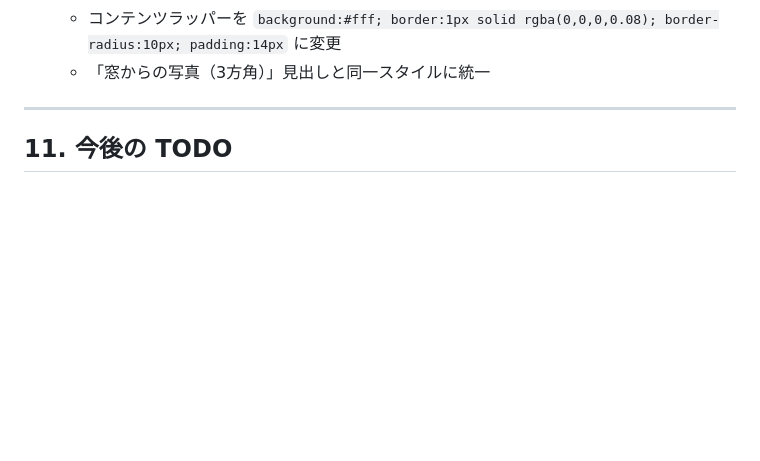
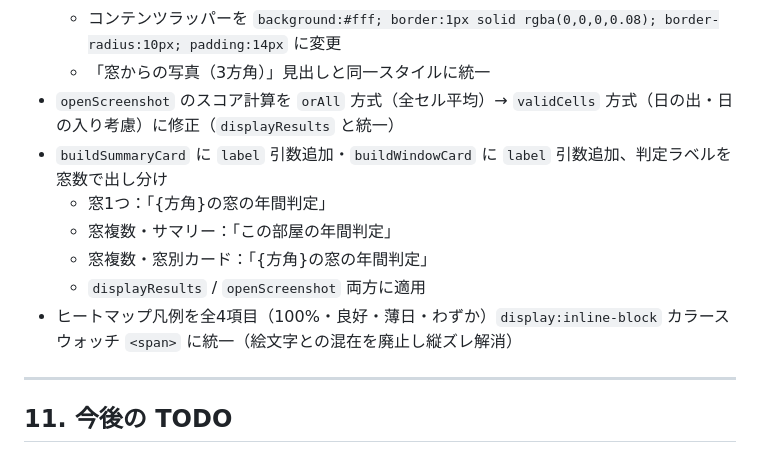
Before and after one commit to kokingbeach-netizen/sunny-app, a Markdown page: CLAUDE.md, the part around the change. Rendered like a GitHub page; blank space fills up the shorter version.

Commit message:
update CLAUDE.md: screenshot score fix, judgment labels, legend unification
Co-Authored-By: Claude Sonnet 4.6 <noreply@anthropic.com>

```diff
--- a/CLAUDE.md
+++ b/CLAUDE.md
@@ -539,6 +539,13 @@ PHOTO_TAB_MAP = {
   - 「窓の周囲の遮蔽物について」タイトルを `<label>` タグ（グレー系・font-size:11px）に変更
   - コンテンツラッパーを `background:#fff; border:1px solid rgba(0,0,0,0.08); border-radius:10px; padding:14px` に変更
   - 「窓からの写真（3方角）」見出しと同一スタイルに統一
+- `openScreenshot` のスコア計算を `orAll` 方式（全セル平均）→ `validCells` 方式（日の出・日の入り考慮）に修正（`displayResults` と統一）
+- `buildSummaryCard` に `label` 引数追加・`buildWindowCard` に `label` 引数追加、判定ラベルを窓数で出し分け
+  - 窓1つ：「{方角}の窓の年間判定」
+  - 窓複数・サマリー：「この部屋の年間判定」
+  - 窓複数・窓別カード：「{方角}の窓の年間判定」
+  - `displayResults` / `openScreenshot` 両方に適用
+- ヒートマップ凡例を全4項目（100%・良好・薄日・わずか）`display:inline-block` カラースウォッチ `<span>` に統一（絵文字との混在を廃止し縦ズレ解消）
 
 ---
 
```
